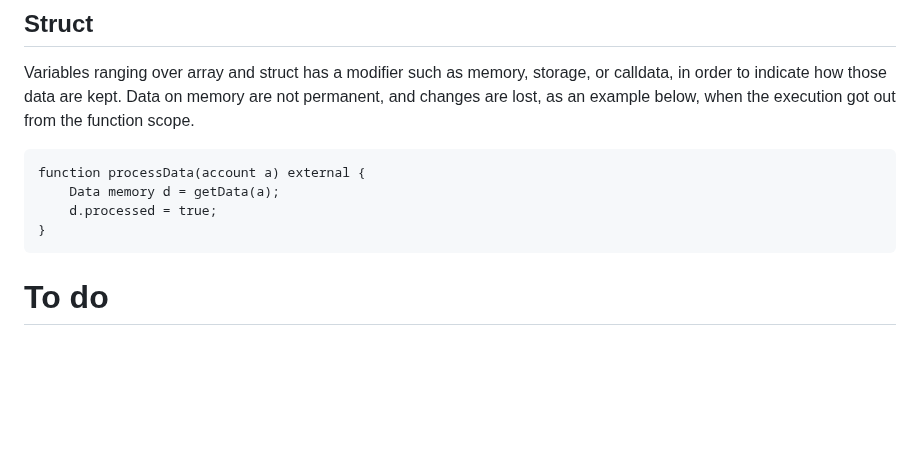
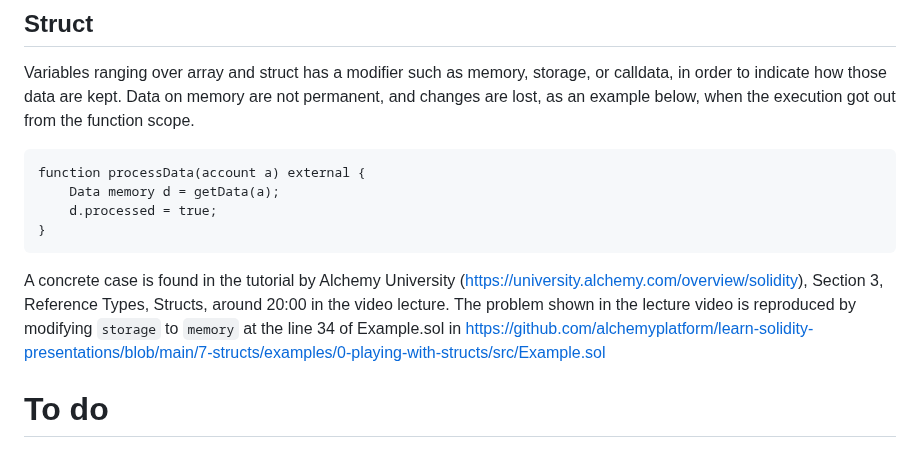
Before and after one commit to miyamok/smartcontract-verification, a Markdown page: README.md, the part around the change. GitHub-like rendering; blank space fills up the shorter version.

````diff
--- a/README.md
+++ b/README.md
@@ -81,6 +81,8 @@ function processData(account a) external {
     d.processed = true;
 }
 ```
+A concrete case is found in the tutorial by Alchemy University (https://university.alchemy.com/overview/solidity), Section 3, Reference Types, Structs, around 20:00 in the video lecture.
+The problem shown in the lecture video is reproduced by modifying <code>storage</code> to <code>memory</code> at the line 34 of Example.sol in https://github.com/alchemyplatform/learn-solidity-presentations/blob/main/7-structs/examples/0-playing-with-structs/src/Example.sol
 
 # To do
 - Explaining basic logic and the satisfiability problem
````
